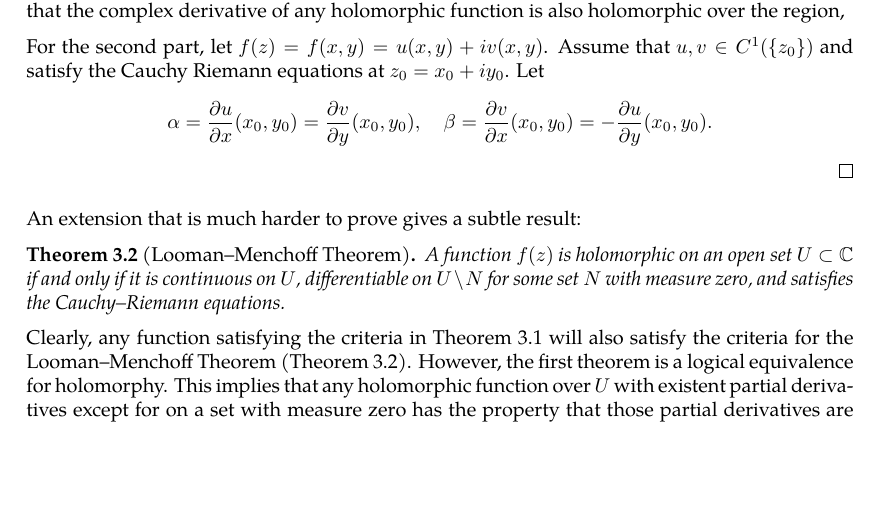
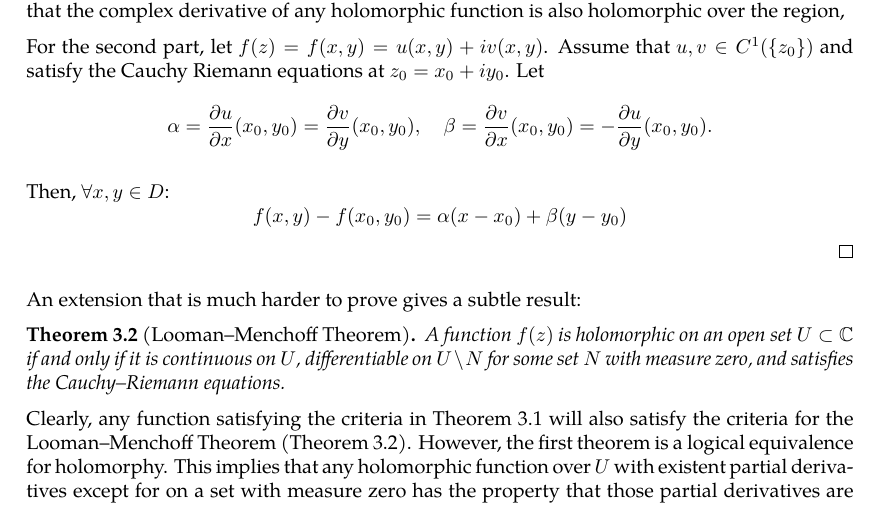
Before and after one commit to slipperking/complex-analysis-latex, a LaTeX document (main.tex): part of page 10 of 15, cut so that both start at the same text, the shorter picture padded with empty space. Compiled offline with pdfLaTeX.

Commit message:
overleaf_to_git (Tue May 20 12:35:34 2025 -0700): update main.tex from r2747 to r2762

```diff
--- a/main.tex
+++ b/main.tex
@@ -272,6 +272,9 @@ If a function \(f(z)\) is complex differentiable over an open neighborhood of \(
     The first part is to prove that any holomorphic function over \(D\) has continuous first-order partial derivatives over \(D\). This requires an argument that will be covered later, which claims that the complex derivative of any holomorphic function is also holomorphic over the region,
 
     For the second part, let \(f(z)=f(x,y)=u(x,y)+iv(x,y)\). Assume that \(u,v\in C^1\paren{\{z_0\}}\) and satisfy the Cauchy Riemann equations at \(z_0=x_0+iy_0\). Let \[\alpha=\pdv{u}{x}\paren{x_0,y_0}=\pdv{v}{y}\paren{x_0,y_0},\quad\beta=\pdv{v}{x}\paren{x_0,y_0}=-\pdv{u}{y}\paren{x_0,y_0}.\]
+
+    Then, \(\forall x,y\in D\):
+    \[f\paren{x,y}-f\paren{x_0,y_0}=\alpha\paren{x-x_0}+\beta\paren{y-y_0}\]
 \end{proof}
 An extension that is much harder to prove gives a subtle result:
 \begin{theorem}[Looman--Menchoff Theorem]\label{thm:loomanmenchoff}
```
